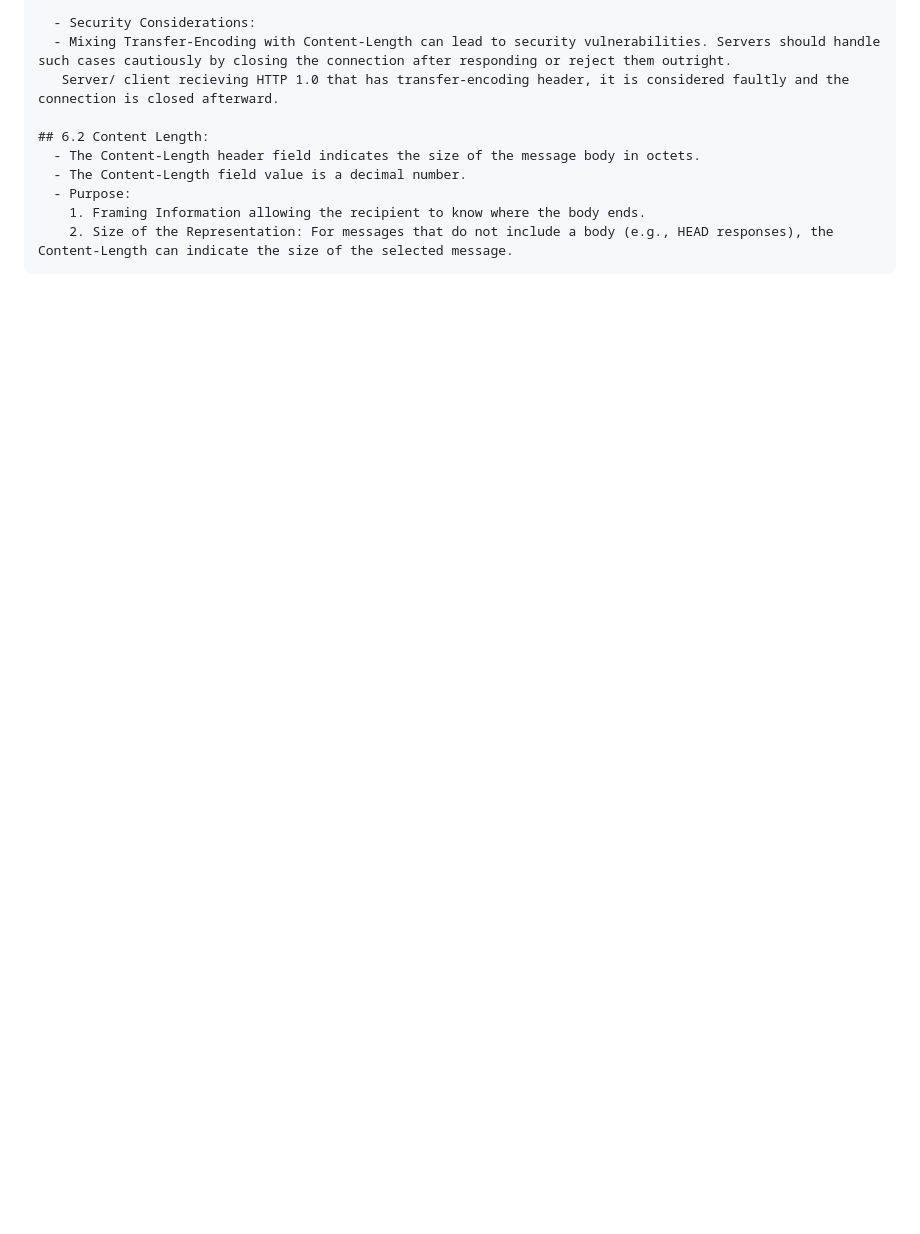
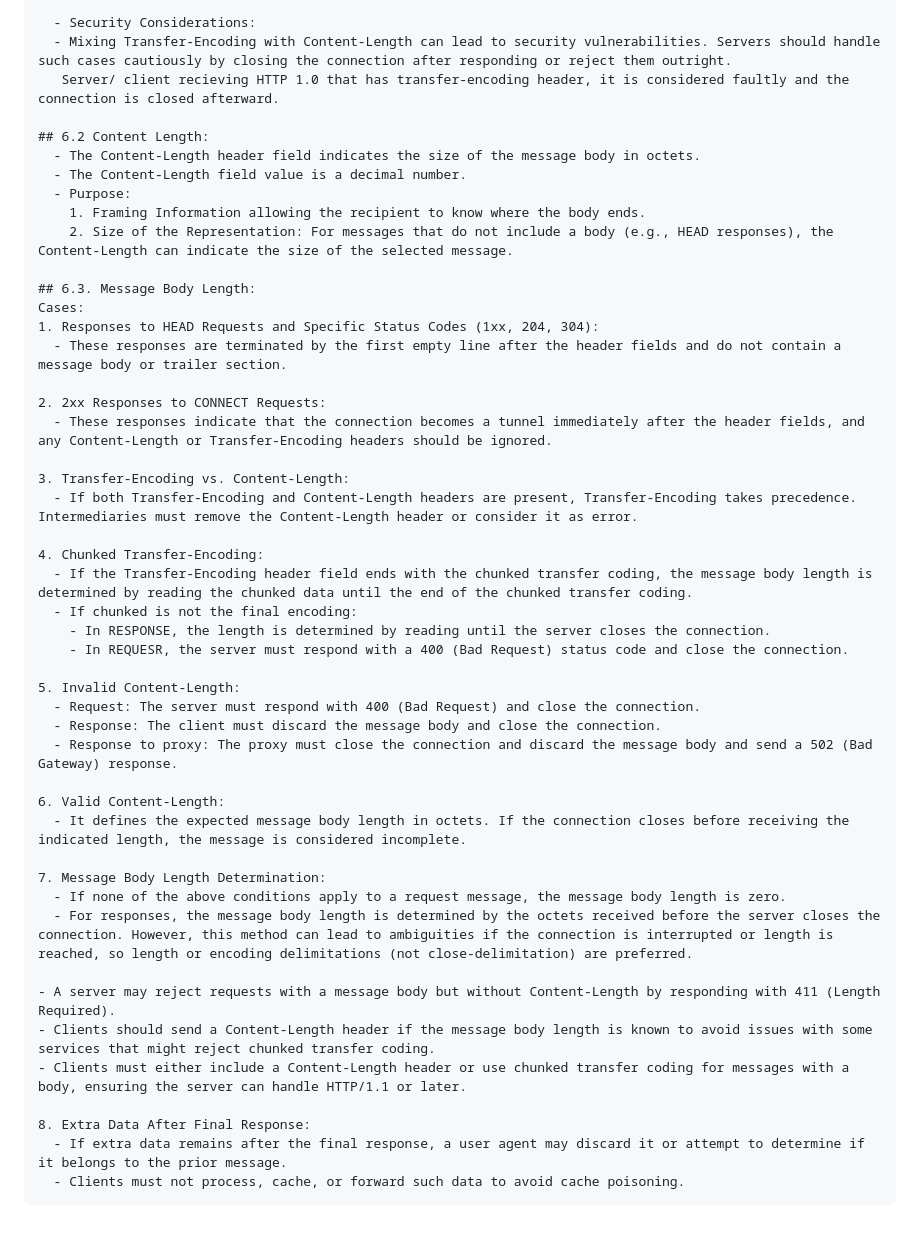
Before and after one commit to NomanMunir/Webserv, a Markdown page: instructions.md, the part around the change. Drawn GitHub-style; blank space fills up the shorter version.

Commit message:
7 point done from RFC

```diff
--- a/instructions.md
+++ b/instructions.md
@@ -274,3 +274,40 @@ A status-line consists of the protocol version, a space (SP), the status code, a
       - Purpose:
         1. Framing Information allowing the recipient to know where the body ends.
         2. Size of the Representation: For messages that do not include a body (e.g., HEAD responses), the Content-Length can indicate the size of the selected message.
+
+    ## 6.3. Message Body Length:
+    Cases:
+    1. Responses to HEAD Requests and Specific Status Codes (1xx, 204, 304):
+      - These responses are terminated by the first empty line after the header fields and do not contain a message body or trailer section.
+
+    2. 2xx Responses to CONNECT Requests:
+      - These responses indicate that the connection becomes a tunnel immediately after the header fields, and any Content-Length or Transfer-Encoding headers should be ignored.
+
+    3. Transfer-Encoding vs. Content-Length:
+      - If both Transfer-Encoding and Content-Length headers are present, Transfer-Encoding takes precedence. Intermediaries must remove the Content-Length header or consider it as error.
+
+    4. Chunked Transfer-Encoding:
+      - If the Transfer-Encoding header field ends with the chunked transfer coding, the message body length is determined by reading the chunked data until the end of the chunked transfer coding.
+      - If chunked is not the final encoding:
+        - In RESPONSE, the length is determined by reading until the server closes the connection.
+        - In REQUESR, the server must respond with a 400 (Bad Request) status code and close the connection.
+
+    5. Invalid Content-Length:
+      - Request: The server must respond with 400 (Bad Request) and close the connection.
+      - Response: The client must discard the message body and close the connection.
+      - Response to proxy: The proxy must close the connection and discard the message body and send a 502 (Bad Gateway) response.
+
+    6. Valid Content-Length:
+      - It defines the expected message body length in octets. If the connection closes before receiving the indicated length, the message is considered incomplete.
+
+    7. Message Body Length Determination:
+      - If none of the above conditions apply to a request message, the message body length is zero.
+      - For responses, the message body length is determined by the octets received before the server closes the connection. However, this method can lead to ambiguities if the connection is interrupted or length is reached, so length or encoding delimitations (not close-delimitation) are preferred.
+
+    - A server may reject requests with a message body but without Content-Length by responding with 411 (Length Required).
+    - Clients should send a Content-Length header if the message body length is known to avoid issues with some services that might reject chunked transfer coding.
+    - Clients must either include a Content-Length header or use chunked transfer coding for messages with a body, ensuring the server can handle HTTP/1.1 or later.
+
+    8. Extra Data After Final Response:
+      - If extra data remains after the final response, a user agent may discard it or attempt to determine if it belongs to the prior message.
+      - Clients must not process, cache, or forward such data to avoid cache poisoning.
```
